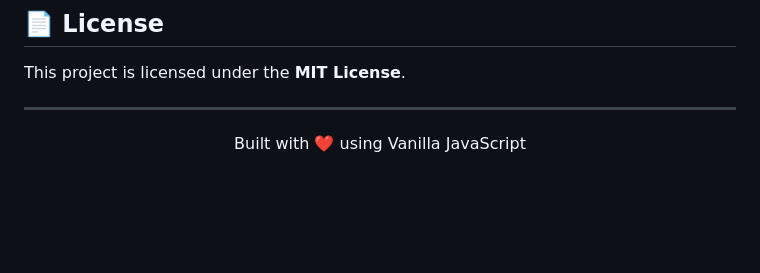
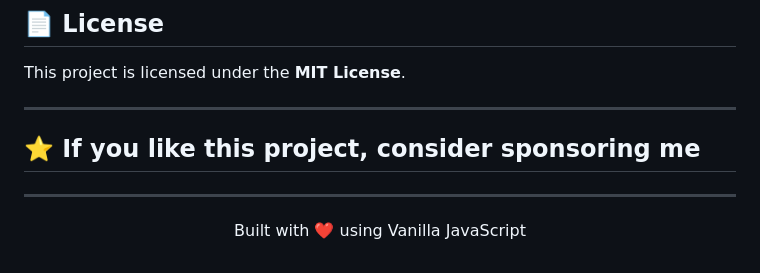
Before and after one commit to soghayarmahmoud/LUXE-Ecommerce-Website, a Markdown page: README.md, the part around the change. Rendered like a GitHub page; blank space fills up the shorter version.

Commit message:
Add sponsorship section to README

```diff
--- a/README.md
+++ b/README.md
@@ -240,7 +240,8 @@ graph TD
 This project is licensed under the **MIT License**.
 
 ---
-
+## ⭐ If you like this project, consider sponsoring me
+---
 <p align="center">
   Built with ❤️ using Vanilla JavaScript
 </p>
```
